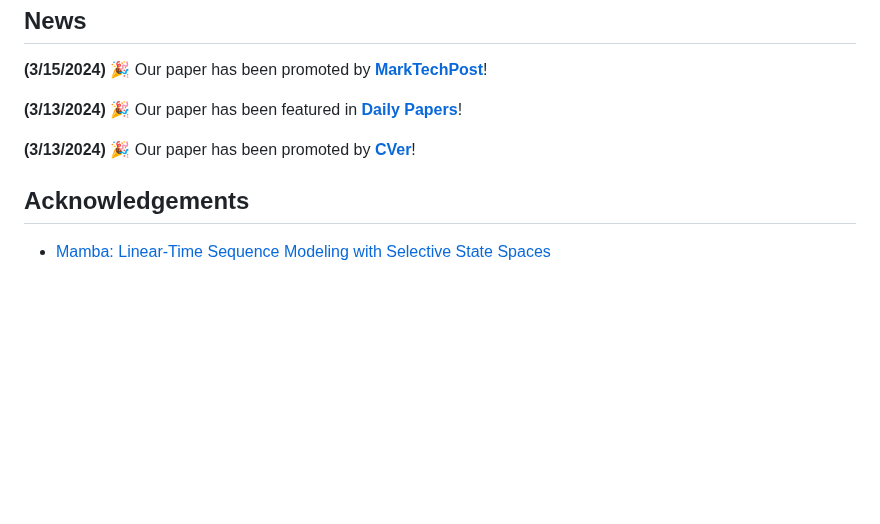
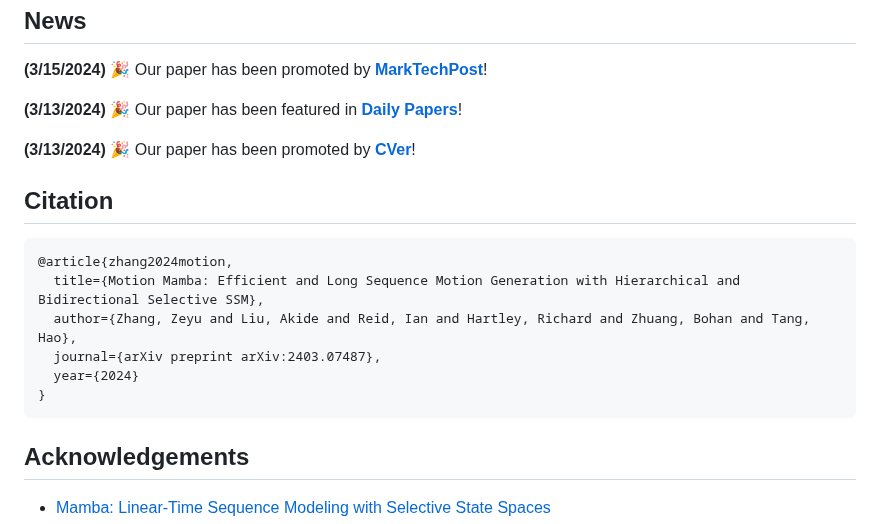
Before and after one commit to steve-zeyu-zhang/MotionMamba, a Markdown page: README.md, the part around the change. Drawn GitHub-style; blank space fills up the shorter version.

````diff
--- a/README.md
+++ b/README.md
@@ -36,6 +36,17 @@ which demonstrates strong capabilities of high-quality long sequence motion mode
 
 <b>(3/13/2024)</b> &#127881; Our paper has been promoted by <a href="https://wx.zsxq.com/dweb2/index/topic_detail/1522541851241522"><b>CVer</b></a>!
 
+## Citation
+
+```
+@article{zhang2024motion,
+  title={Motion Mamba: Efficient and Long Sequence Motion Generation with Hierarchical and Bidirectional Selective SSM},
+  author={Zhang, Zeyu and Liu, Akide and Reid, Ian and Hartley, Richard and Zhuang, Bohan and Tang, Hao},
+  journal={arXiv preprint arXiv:2403.07487},
+  year={2024}
+}
+```
+
 ## Acknowledgements
 
 - [Mamba: Linear-Time Sequence Modeling with Selective State Spaces](https://github.com/state-spaces/mamba)
````
